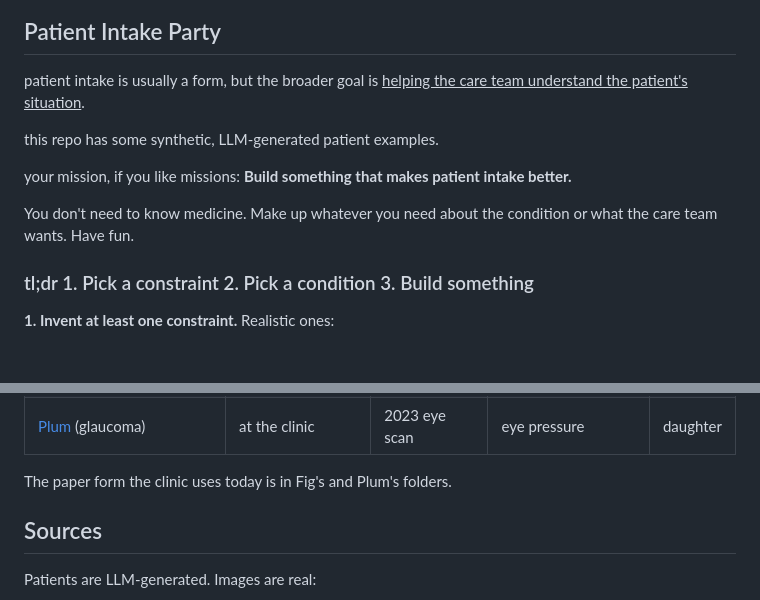
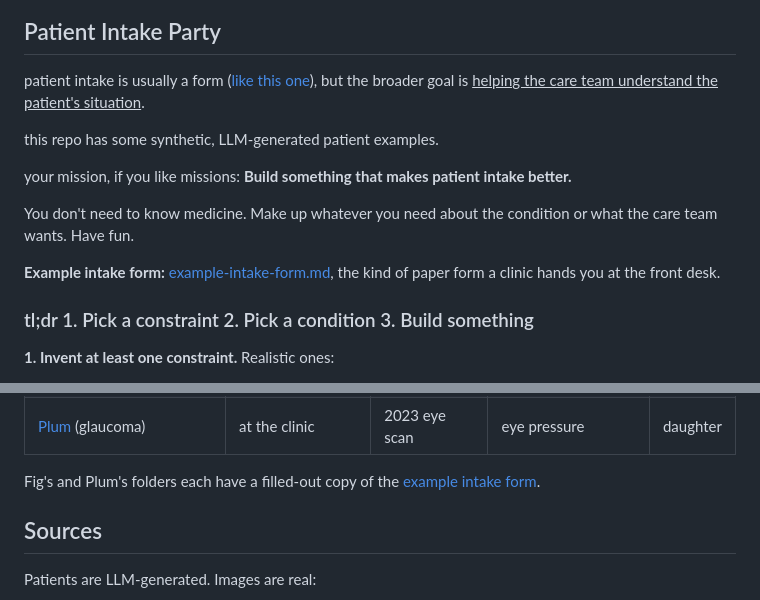
Before and after one commit to tavinathanson/patient-intake-party, a Markdown page: README.md, 2 parts joined by grey strips. Rendered like a GitHub page; blank space fills up the shorter version.

Commit message:
Example intake

```diff
--- a/README.md
+++ b/README.md
@@ -2,13 +2,15 @@
 
 ## Patient Intake Party
 
-patient intake is usually a form, but the broader goal is <ins>helping the care team understand the patient's situation</ins>.
+patient intake is usually a form ([like this one](example-intake-form.md)), but the broader goal is <ins>helping the care team understand the patient's situation</ins>.
 
 this repo has some synthetic, LLM-generated patient examples.
 
 your mission, if you like missions: **Build something that makes patient intake better.**
 
 You don't need to know medicine. Make up whatever you need about the condition or what the care team wants. Have fun.
+
+**Example intake form:** [example-intake-form.md](example-intake-form.md), the kind of paper form a clinic hands you at the front desk.
 
 ### tl;dr 1. Pick a constraint 2. Pick a condition 3. Build something
 
@@ -51,7 +53,7 @@ Five made-up patients in [`patients/`](patients), or all on one page in [patient
 | [Fig](patients/persistent-pain) (persistent pain) | at the clinic | pill bottle | 9 visits, 5 doctors | wife |
 | [Plum](patients/glaucoma) (glaucoma) | at the clinic | 2023 eye scan | eye pressure | daughter |
 
-The paper form the clinic uses today is in Fig's and Plum's folders.
+Fig's and Plum's folders each have a filled-out copy of the [example intake form](example-intake-form.md).
 
 ## Sources
 
```
Also changed, not shown: other parts of README.md (+1 -1 lines), example-intake-form.md (added, +54 -0 lines).
